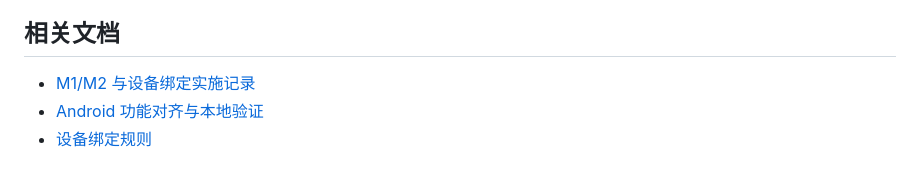
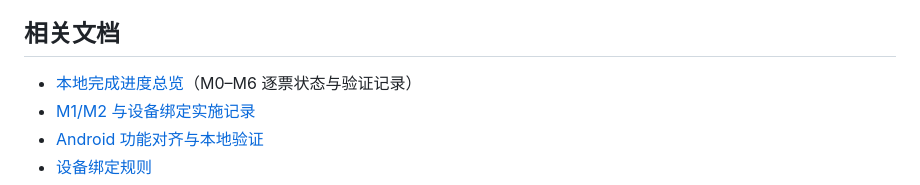
Before and after one commit to openkaiwu/AI-dashboard, a Markdown page: docs/IMPLEMENTATION_STATUS_20260929_ZH.md, the part around the change. Drawn GitHub-style.

Commit message:
Record M0 M6 local completion progress overview

```diff
--- a/docs/IMPLEMENTATION_STATUS_20260929_ZH.md
+++ b/docs/IMPLEMENTATION_STATUS_20260929_ZH.md
@@ -37,6 +37,7 @@
 
 ## 相关文档
 
+- [本地完成进度总览](PROGRESS_20260929_ZH.md)（M0–M6 逐票状态与验证记录）
 - [M1/M2 与设备绑定实施记录](M1_M2_IMPLEMENTATION_20260928_ZH.md)
 - [Android 功能对齐与本地验证](ANDROID_PARITY_20260928_ZH.md)
 - [设备绑定规则](DEVICE_BINDING_1TO1_ZH.md)
```
Also changed, not shown: docs/PROGRESS_20260929_ZH.md (added, +111 -0 lines).
